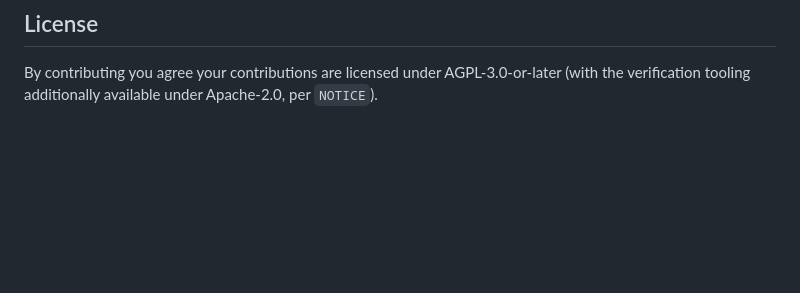
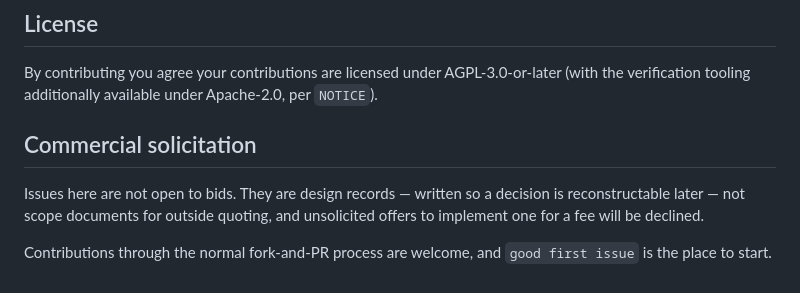
Before and after one commit to ChelseaKR/habitable, a Markdown page: CONTRIBUTING.md, the part around the change. Rendered like a GitHub page; blank space fills up the shorter version.

Commit message:
docs(contributing): issues are not open to commercial bids (#326)
Adds a `## Commercial solicitation` section to `CONTRIBUTING.md`, stating that issues are design records rather than scope documents for outside quoting and that unsolicited paid-implementation offers will be declined, while pointing contributors at the normal fork-and-PR path.

Gate run: `scripts/check_doc_links.py` (OK, 134 Markdown files), `scripts/check_stale_invitations.py` (OK, 102 pages / 1218 links) and `pytest tests/test_stale_invitations.py tests/test_guards.py` (33 passed, 1 browser-stack skip). Both doc guards read `CONTRIBUTING.md`; the new section adds no links, so neither moves.

*Prepared with AI assistance; reviewed before submission.*

```diff
--- a/CONTRIBUTING.md
+++ b/CONTRIBUTING.md
@@ -67,3 +67,12 @@ reporting.
 By contributing you agree your contributions are licensed under AGPL-3.0-or-later
 (with the verification tooling additionally available under Apache-2.0, per
 `NOTICE`).
+
+## Commercial solicitation
+
+Issues here are not open to bids. They are design records — written so a decision is
+reconstructable later — not scope documents for outside quoting, and unsolicited offers to
+implement one for a fee will be declined.
+
+Contributions through the normal fork-and-PR process are welcome, and `good first issue` is the
+place to start.
```
